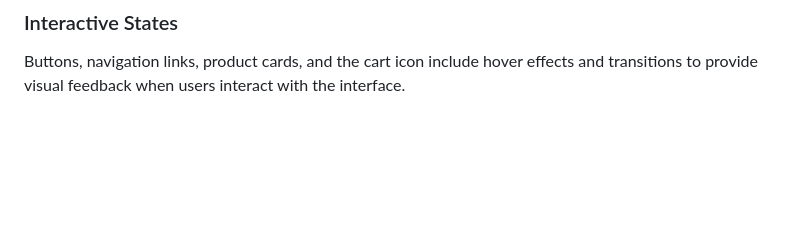
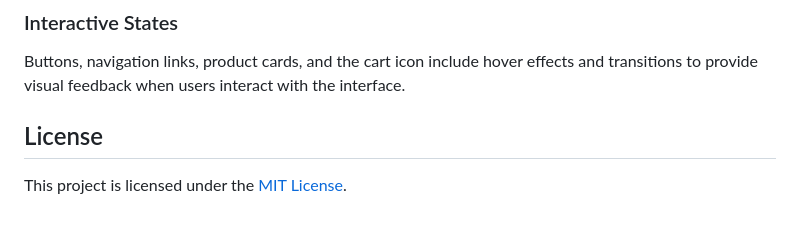
Before and after one commit to markkinus/SOKONI, a Markdown page: README.md, the part around the change. Drawn GitHub-style; blank space fills up the shorter version.

Commit message:
feat: update README license

```diff
--- a/README.md
+++ b/README.md
@@ -100,3 +100,7 @@ The main reusable components include:
 ### Interactive States
 
 Buttons, navigation links, product cards, and the cart icon include hover effects and transitions to provide visual feedback when users interact with the interface.
+
+## License
+
+This project is licensed under the [MIT License](LICENSE).
```
